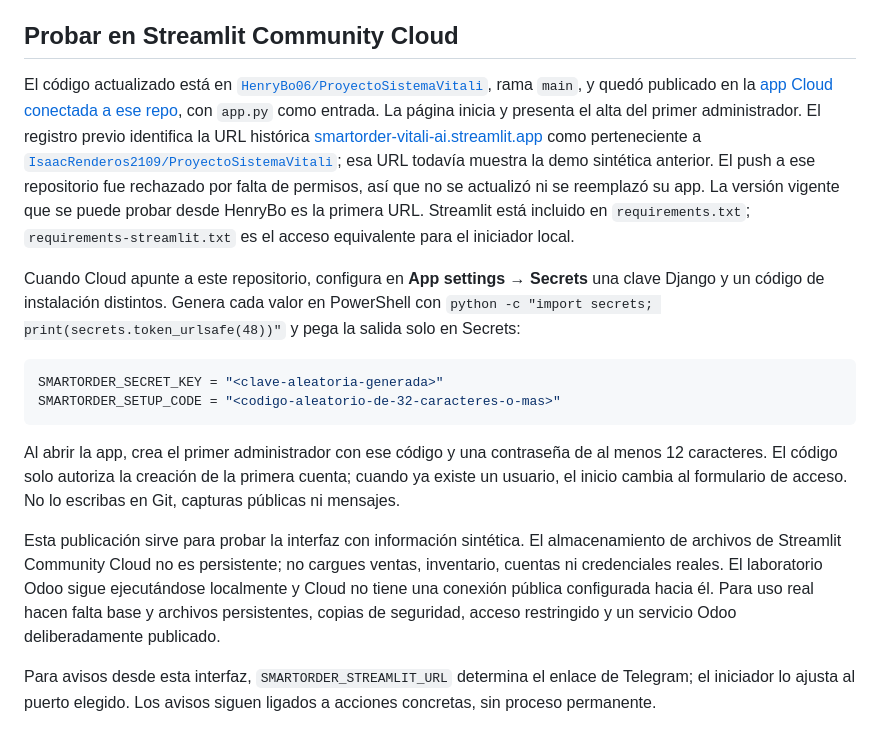
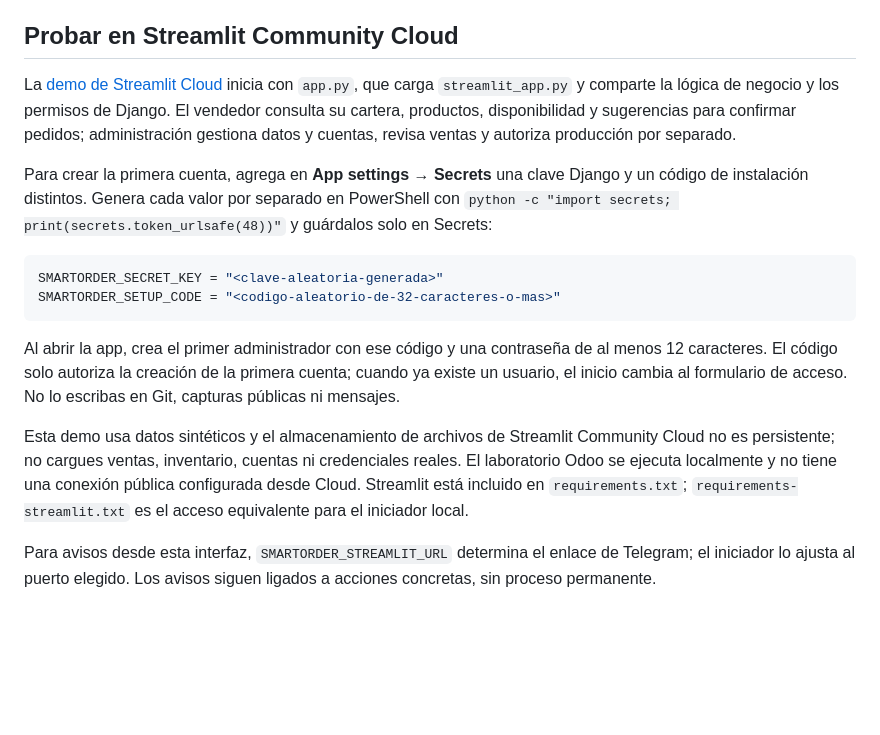
Before and after one commit to HenryBo06/ProyectoSistemaVitali, a Markdown page: README.md, the part around the change. GitHub-like rendering; blank space fills up the shorter version.

Commit message:
Simplifica la guia publica de Streamlit

````diff
--- a/README.md
+++ b/README.md
@@ -153,9 +153,9 @@ Streamlit y Django incluyen productos, venta, autorización por producto, correc
 
 ## Probar en Streamlit Community Cloud
 
-El código actualizado está en [`HenryBo06/ProyectoSistemaVitali`](https://github.com/HenryBo06/ProyectoSistemaVitali), rama `main`, y quedó publicado en la [app Cloud conectada a ese repo](https://proyectosistemavitali-gicrwmgoqcvkcsu37aticy.streamlit.app/), con `app.py` como entrada. La página inicia y presenta el alta del primer administrador. El registro previo identifica la URL histórica [smartorder-vitali-ai.streamlit.app](https://smartorder-vitali-ai.streamlit.app/) como perteneciente a [`IsaacRenderos2109/ProyectoSistemaVitali`](https://github.com/IsaacRenderos2109/ProyectoSistemaVitali); esa URL todavía muestra la demo sintética anterior. El push a ese repositorio fue rechazado por falta de permisos, así que no se actualizó ni se reemplazó su app. La versión vigente que se puede probar desde HenryBo es la primera URL. Streamlit está incluido en `requirements.txt`; `requirements-streamlit.txt` es el acceso equivalente para el iniciador local.
+La [demo de Streamlit Cloud](https://proyectosistemavitali-gicrwmgoqcvkcsu37aticy.streamlit.app/) inicia con `app.py`, que carga `streamlit_app.py` y comparte la lógica de negocio y los permisos de Django. El vendedor consulta su cartera, productos, disponibilidad y sugerencias para confirmar pedidos; administración gestiona datos y cuentas, revisa ventas y autoriza producción por separado.
 
-Cuando Cloud apunte a este repositorio, configura en **App settings → Secrets** una clave Django y un código de instalación distintos. Genera cada valor en PowerShell con `python -c "import secrets; print(secrets.token_urlsafe(48))"` y pega la salida solo en Secrets:
+Para crear la primera cuenta, agrega en **App settings → Secrets** una clave Django y un código de instalación distintos. Genera cada valor por separado en PowerShell con `python -c "import secrets; print(secrets.token_urlsafe(48))"` y guárdalos solo en Secrets:
 
 ```toml
 SMARTORDER_SECRET_KEY = "<clave-aleatoria-generada>"
@@ -164,7 +164,7 @@ SMARTORDER_SETUP_CODE = "<codigo-aleatorio-de-32-caracteres-o-mas>"
 
 Al abrir la app, crea el primer administrador con ese código y una contraseña de al menos 12 caracteres. El código solo autoriza la creación de la primera cuenta; cuando ya existe un usuario, el inicio cambia al formulario de acceso. No lo escribas en Git, capturas públicas ni mensajes.
 
-Esta publicación sirve para probar la interfaz con información sintética. El almacenamiento de archivos de Streamlit Community Cloud no es persistente; no cargues ventas, inventario, cuentas ni credenciales reales. El laboratorio Odoo sigue ejecutándose localmente y Cloud no tiene una conexión pública configurada hacia él. Para uso real hacen falta base y archivos persistentes, copias de seguridad, acceso restringido y un servicio Odoo deliberadamente publicado.
+Esta demo usa datos sintéticos y el almacenamiento de archivos de Streamlit Community Cloud no es persistente; no cargues ventas, inventario, cuentas ni credenciales reales. El laboratorio Odoo se ejecuta localmente y no tiene una conexión pública configurada desde Cloud. Streamlit está incluido en `requirements.txt`; `requirements-streamlit.txt` es el acceso equivalente para el iniciador local.
 
 Para avisos desde esta interfaz, `SMARTORDER_STREAMLIT_URL` determina el enlace de Telegram; el iniciador lo ajusta al puerto elegido. Los avisos siguen ligados a acciones concretas, sin proceso permanente.
 
````
